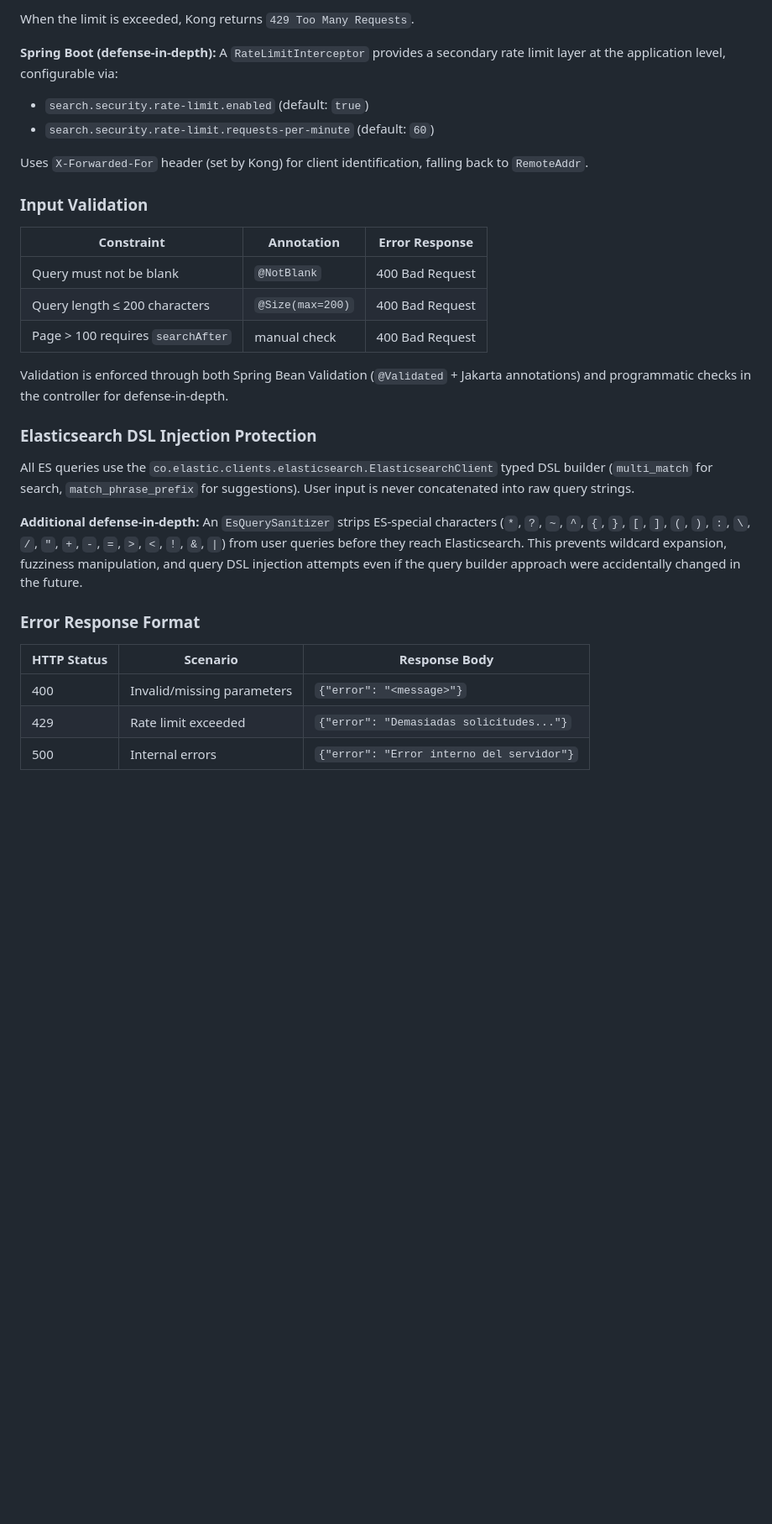
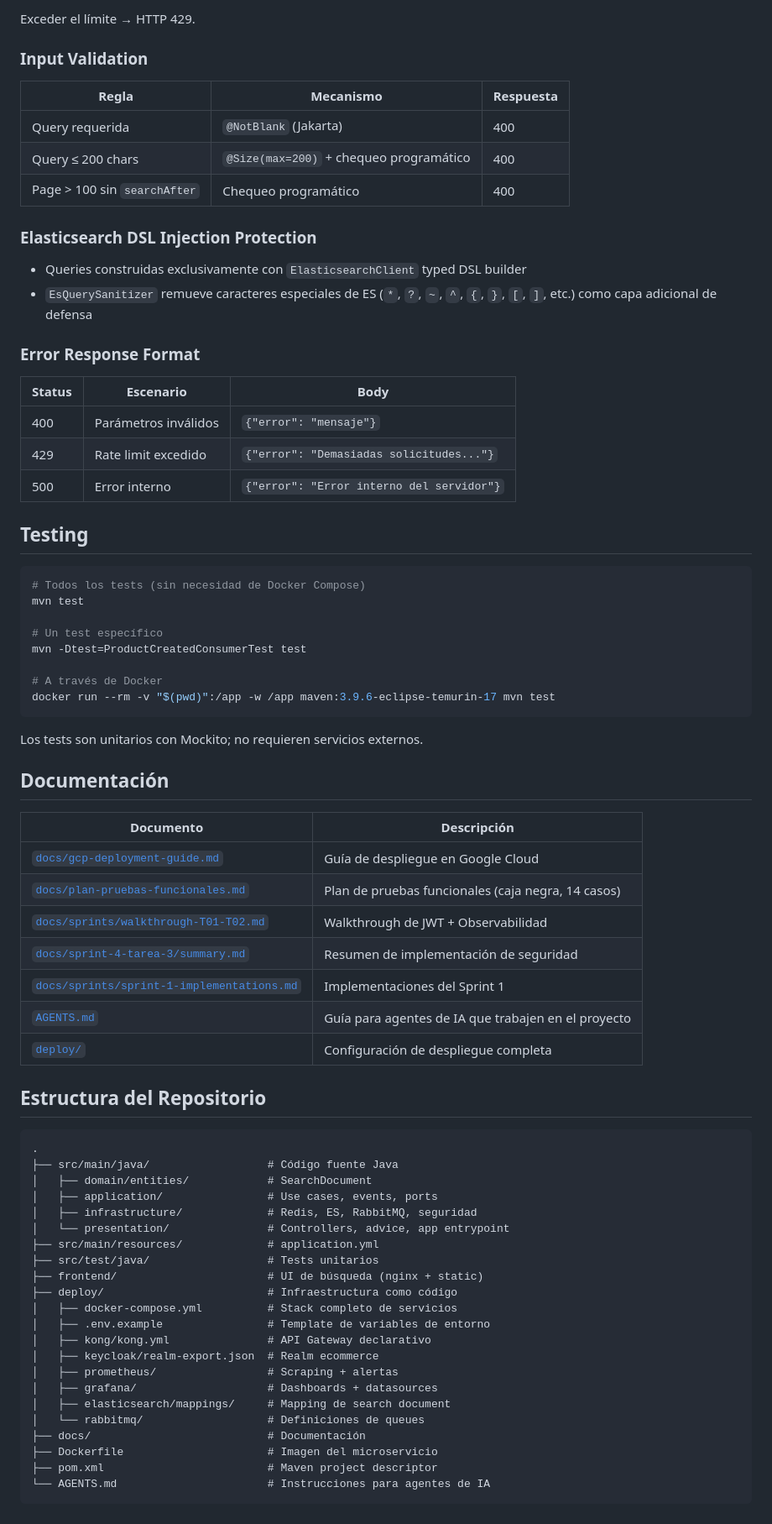
Before and after one commit to AdrianCCRS/search-microservice, a Markdown page: README.md, the part around one of its changes. Shown at 84% size. GitHub-like rendering; blank space fills up the shorter version.

Commit message:
docs: rewrite README with complete project documentation — multi-service ecosystem, API endpoints, CQRS flow, Kong routes, cache strategy, GCP deploy, frontend, security policies

````diff
--- a/README.md
+++ b/README.md
@@ -261,32 +257,77 @@ $jwks = (Invoke-WebRequest -Uri "http://localhost:8081/realms/ecommerce/protocol
 
-When the limit is exceeded, Kong returns `429 Too Many Requests`.
-
-**Spring Boot (defense-in-depth):** A `RateLimitInterceptor` provides a secondary rate limit layer at the application level, configurable via:
-- `search.security.rate-limit.enabled` (default: `true`)
-- `search.security.rate-limit.requests-per-minute` (default: `60`)
-
-Uses `X-Forwarded-For` header (set by Kong) for client identification, falling back to `RemoteAddr`.
+Exceder el límite → HTTP 429.
 
 ### Input Validation
 
-| Constraint | Annotation | Error Response |
-|-----------|-----------|---------------|
-| Query must not be blank | `@NotBlank` | 400 Bad Request |
-| Query length ≤ 200 characters | `@Size(max=200)` | 400 Bad Request |
-| Page > 100 requires `searchAfter` | manual check | 400 Bad Request |
-
-Validation is enforced through both Spring Bean Validation (`@Validated` + Jakarta annotations) and programmatic checks in the controller for defense-in-depth.
+| Regla | Mecanismo | Respuesta |
+|---|---|---|
+| Query requerida | `@NotBlank` (Jakarta) | 400 |
+| Query ≤ 200 chars | `@Size(max=200)` + chequeo programático | 400 |
+| Page > 100 sin `searchAfter` | Chequeo programático | 400 |
 
 ### Elasticsearch DSL Injection Protection
 
-All ES queries use the `co.elastic.clients.elasticsearch.ElasticsearchClient` typed DSL builder (`multi_match` for search, `match_phrase_prefix` for suggestions). User input is never concatenated into raw query strings.
-
-**Additional defense-in-depth:** An `EsQuerySanitizer` strips ES-special characters (`*`, `?`, `~`, `^`, `{`, `}`, `[`, `]`, `(`, `)`, `:`, `\`, `/`, `"`, `+`, `-`, `=`, `>`, `<`, `!`, `&`, `|`) from user queries before they reach Elasticsearch. This prevents wildcard expansion, fuzziness manipulation, and query DSL injection attempts even if the query builder approach were accidentally changed in the future.
+- Queries construidas exclusivamente con `ElasticsearchClient` typed DSL builder
+- `EsQuerySanitizer` remueve caracteres especiales de ES (`*`, `?`, `~`, `^`, `{`, `}`, `[`, `]`, etc.) como capa adicional de defensa
 
 ### Error Response Format
 
-| HTTP Status | Scenario | Response Body |
-|-------------|----------|---------------|
-| 400 | Invalid/missing parameters | `{"error": "<message>"}` |
-| 429 | Rate limit exceeded | `{"error": "Demasiadas solicitudes..."}` |
-| 500 | Internal errors | `{"error": "Error interno del servidor"}` |
+| Status | Escenario | Body |
+|---|---|---|
+| 400 | Parámetros inválidos | `{"error": "mensaje"}` |
+| 429 | Rate limit excedido | `{"error": "Demasiadas solicitudes..."}` |
+| 500 | Error interno | `{"error": "Error interno del servidor"}` |
+
+## Testing
+
+```bash
+# Todos los tests (sin necesidad de Docker Compose)
+mvn test
+
+# Un test específico
+mvn -Dtest=ProductCreatedConsumerTest test
+
+# A través de Docker
+docker run --rm -v "$(pwd)":/app -w /app maven:3.9.6-eclipse-temurin-17 mvn test
+```
+
+Los tests son unitarios con Mockito; no requieren servicios externos.
+
+## Documentación
+
+| Documento | Descripción |
+|---|---|
+| [`docs/gcp-deployment-guide.md`](docs/gcp-deployment-guide.md) | Guía de despliegue en Google Cloud |
+| [`docs/plan-pruebas-funcionales.md`](docs/plan-pruebas-funcionales.md) | Plan de pruebas funcionales (caja negra, 14 casos) |
+| [`docs/sprints/walkthrough-T01-T02.md`](docs/sprints/walkthrough-T01-T02.md) | Walkthrough de JWT + Observabilidad |
+| [`docs/sprint-4-tarea-3/summary.md`](docs/sprint-4-tarea-3/summary.md) | Resumen de implementación de seguridad |
+| [`docs/sprints/sprint-1-implementations.md`](docs/sprints/sprint-1-implementations.md) | Implementaciones del Sprint 1 |
+| [`AGENTS.md`](AGENTS.md) | Guía para agentes de IA que trabajen en el proyecto |
+| [`deploy/`](deploy/) | Configuración de despliegue completa |
+
+## Estructura del Repositorio
+
+```
+.
+├── src/main/java/                  # Código fuente Java
+│   ├── domain/entities/            # SearchDocument
+│   ├── application/                # Use cases, events, ports
+│   ├── infrastructure/             # Redis, ES, RabbitMQ, seguridad
+│   └── presentation/               # Controllers, advice, app entrypoint
+├── src/main/resources/             # application.yml
+├── src/test/java/                  # Tests unitarios
+├── frontend/                       # UI de búsqueda (nginx + static)
+├── deploy/                         # Infraestructura como código
+│   ├── docker-compose.yml          # Stack completo de servicios
+│   ├── .env.example                # Template de variables de entorno
+│   ├── kong/kong.yml               # API Gateway declarativo
+│   ├── keycloak/realm-export.json  # Realm ecommerce
+│   ├── prometheus/                 # Scraping + alertas
+│   ├── grafana/                    # Dashboards + datasources
+│   ├── elasticsearch/mappings/     # Mapping de search document
+│   └── rabbitmq/                   # Definiciones de queues
+├── docs/                           # Documentación
+├── Dockerfile                      # Imagen del microservicio
+├── pom.xml                         # Maven project descriptor
+└── AGENTS.md                       # Instrucciones para agentes de IA
+```
````
Also changed, not shown: other parts of README.md (+201 -205 lines).
